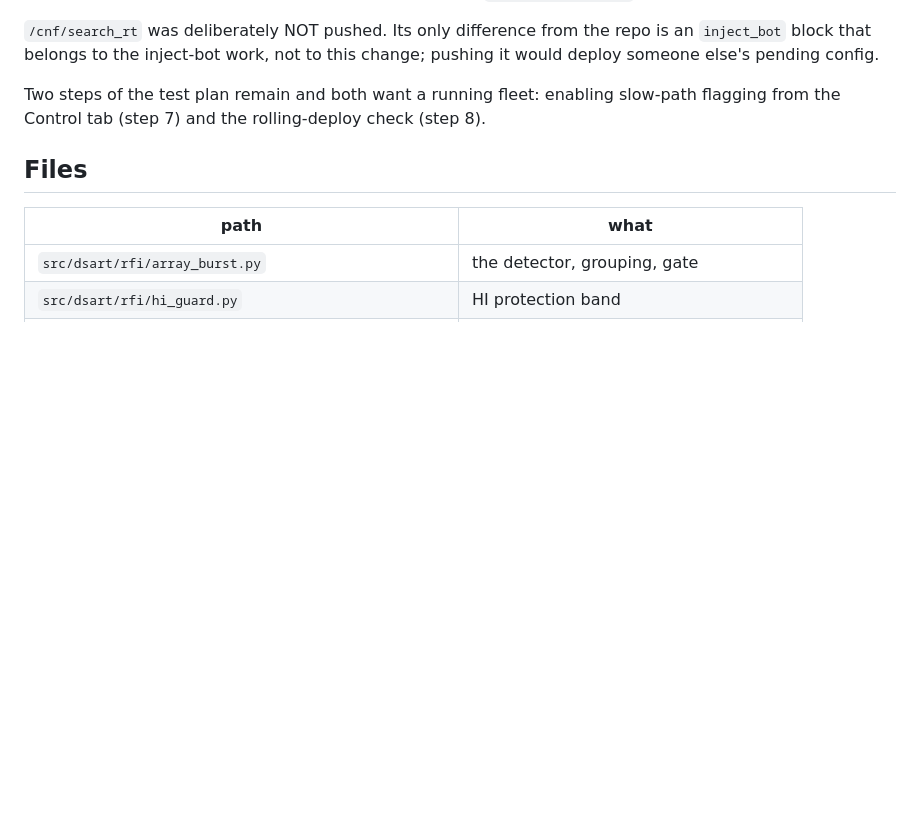
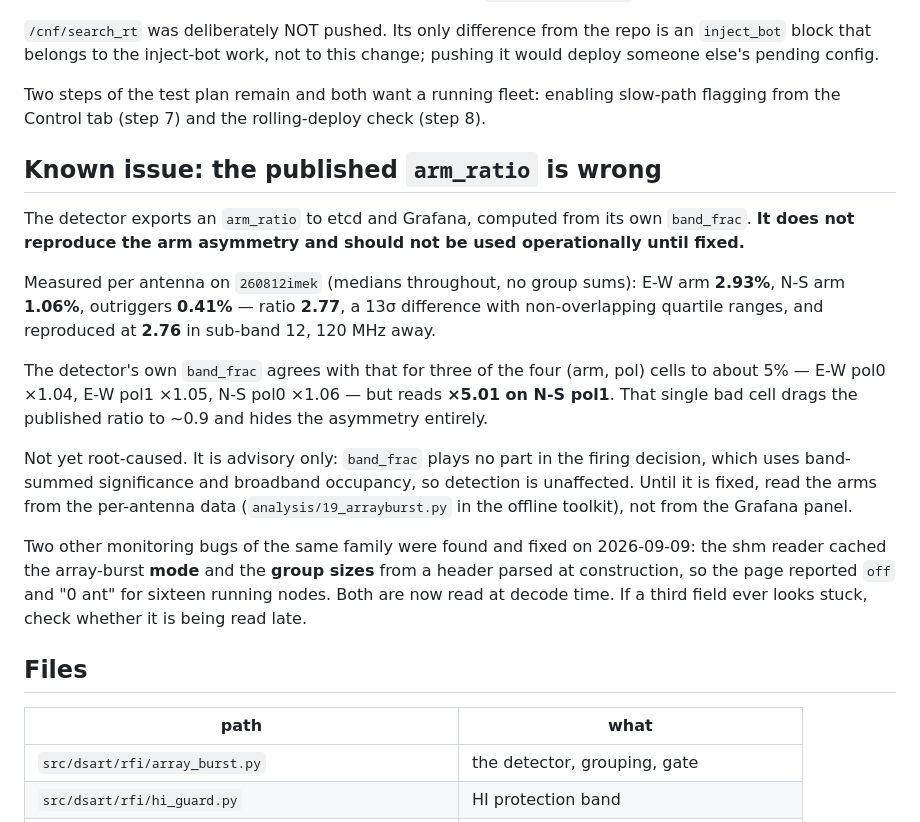
Before and after one commit to dsa110/dsa110-rt, a Markdown page: docs/M7.7_array_burst_flagging.md, the part around the change. Drawn GitHub-style; blank space fills up the shorter version.

Commit message:
docs: record that the published arm_ratio does not reproduce the asymmetry
Measured per antenna on 260812imek, medians throughout: E-W arm 2.93%,
N-S arm 1.06%, outriggers 0.41% -- ratio 2.77 at 13 sigma with
non-overlapping quartiles, reproduced at 2.76 in a sub-band 120 MHz
away. The detector's own band_frac agrees for three of four (arm, pol)
cells to ~5% but reads 5x high on N-S pol1, which drags the published
ratio to ~0.9 and hides the asymmetry.

Advisory only -- band_frac plays no part in the firing decision -- but
the Grafana panel is actively misleading, so it is written down rather
than left to be rediscovered.

Co-Authored-By: Claude Opus 5 <noreply@anthropic.com>

```diff
--- a/docs/M7.7_array_burst_flagging.md
+++ b/docs/M7.7_array_burst_flagging.md
@@ -372,6 +372,35 @@ Two steps of the test plan remain and both want a running fleet:
 enabling slow-path flagging from the Control tab (step 7) and the
 rolling-deploy check (step 8).
 
+## Known issue: the published `arm_ratio` is wrong
+
+The detector exports an `arm_ratio` to etcd and Grafana, computed from
+its own `band_frac`. **It does not reproduce the arm asymmetry and
+should not be used operationally until fixed.**
+
+Measured per antenna on `260812imek` (medians throughout, no group
+sums): E-W arm **2.93%**, N-S arm **1.06%**, outriggers **0.41%** —
+ratio **2.77**, a 13σ difference with non-overlapping quartile ranges,
+and reproduced at **2.76** in sub-band 12, 120 MHz away.
+
+The detector's own `band_frac` agrees with that for three of the four
+(arm, pol) cells to about 5% — E-W pol0 ×1.04, E-W pol1 ×1.05, N-S
+pol0 ×1.06 — but reads **×5.01 on N-S pol1**. That single bad cell
+drags the published ratio to ~0.9 and hides the asymmetry entirely.
+
+Not yet root-caused. It is advisory only: `band_frac` plays no part in
+the firing decision, which uses band-summed significance and broadband
+occupancy, so detection is unaffected. Until it is fixed, read the arms
+from the per-antenna data (`analysis/19_arrayburst.py` in the offline
+toolkit), not from the Grafana panel.
+
+Two other monitoring bugs of the same family were found and fixed on
+2026-09-09: the shm reader cached the array-burst **mode** and the
+**group sizes** from a header parsed at construction, so the page
+reported `off` and "0 ant" for sixteen running nodes. Both are now
+read at decode time. If a third field ever looks stuck, check whether
+it is being read late.
+
 ## Files
 
 | path | what |
```
